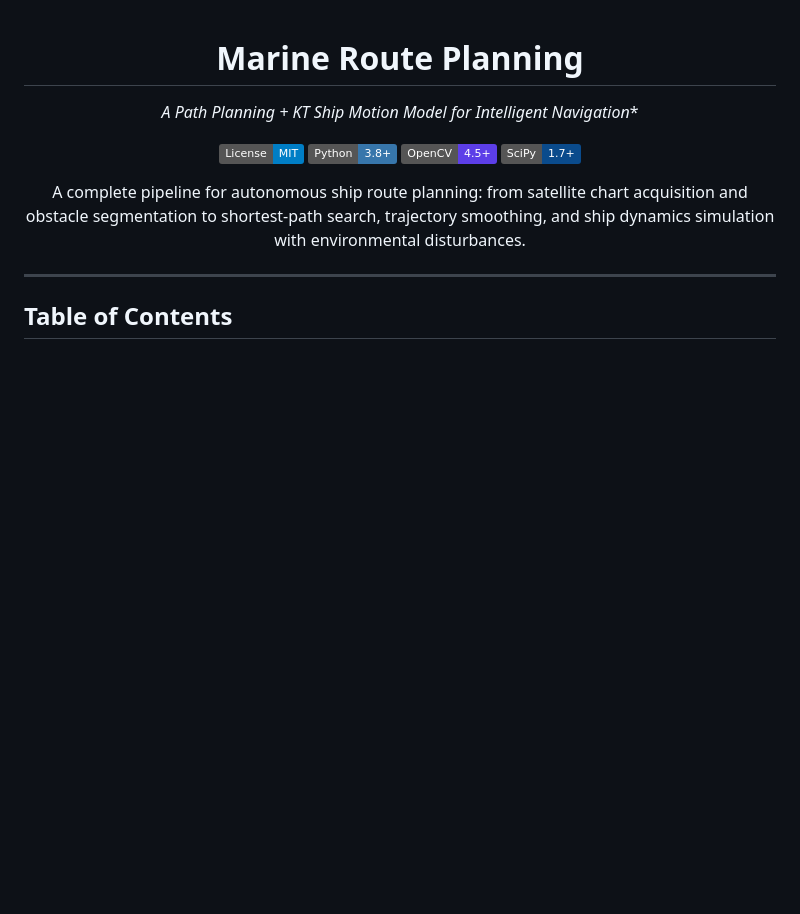
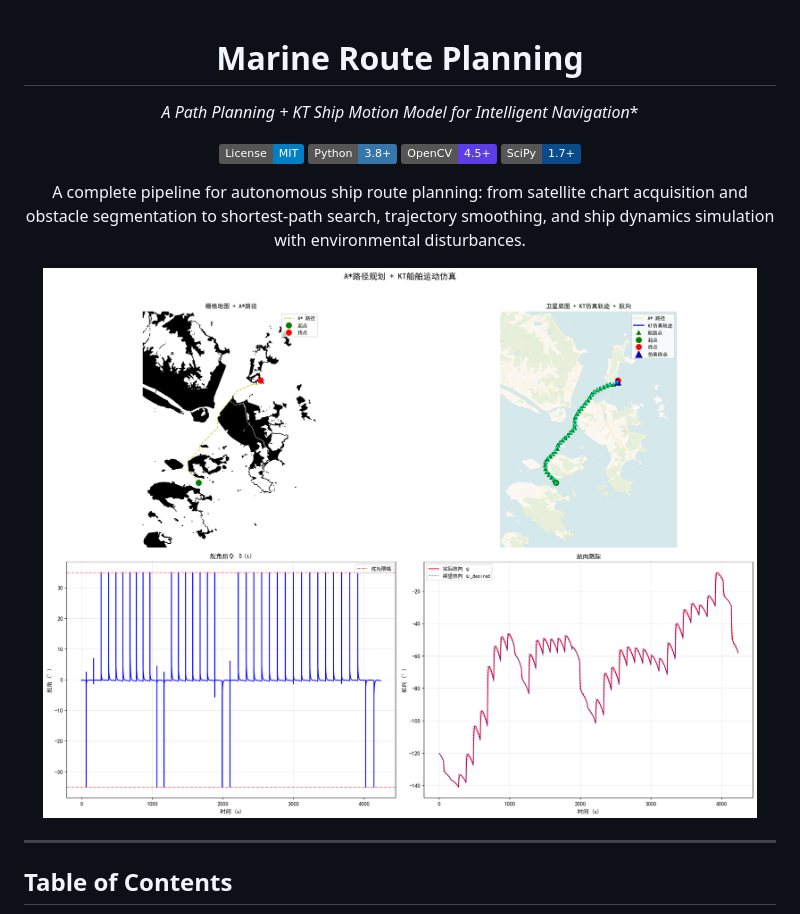
Before and after one commit to beahanbarry291994-cmd/Marine-Route-Planning, a Markdown page: README.md, the part around the change. Rendered like a GitHub page; badges without logos; blank space fills up the shorter version.

Commit message:
docs: add hero image at top of README
Place the KT simulation result as the first thing visitors see.

Co-Authored-By: Claude Opus 4.7 <noreply@anthropic.com>

```diff
--- a/README.md
+++ b/README.md
@@ -10,6 +10,8 @@
 [![SciPy](https://img.shields.io/badge/SciPy-1.7%2B-0A4B8C.svg)](https://scipy.org/)
 
 A complete pipeline for autonomous ship route planning: from satellite chart acquisition and obstacle segmentation to shortest-path search, trajectory smoothing, and ship dynamics simulation with environmental disturbances.
+
+<img src="output/result_ship.png" width="95%" alt="Marine Route Planning Result"/>
 
 </div>
 
```
